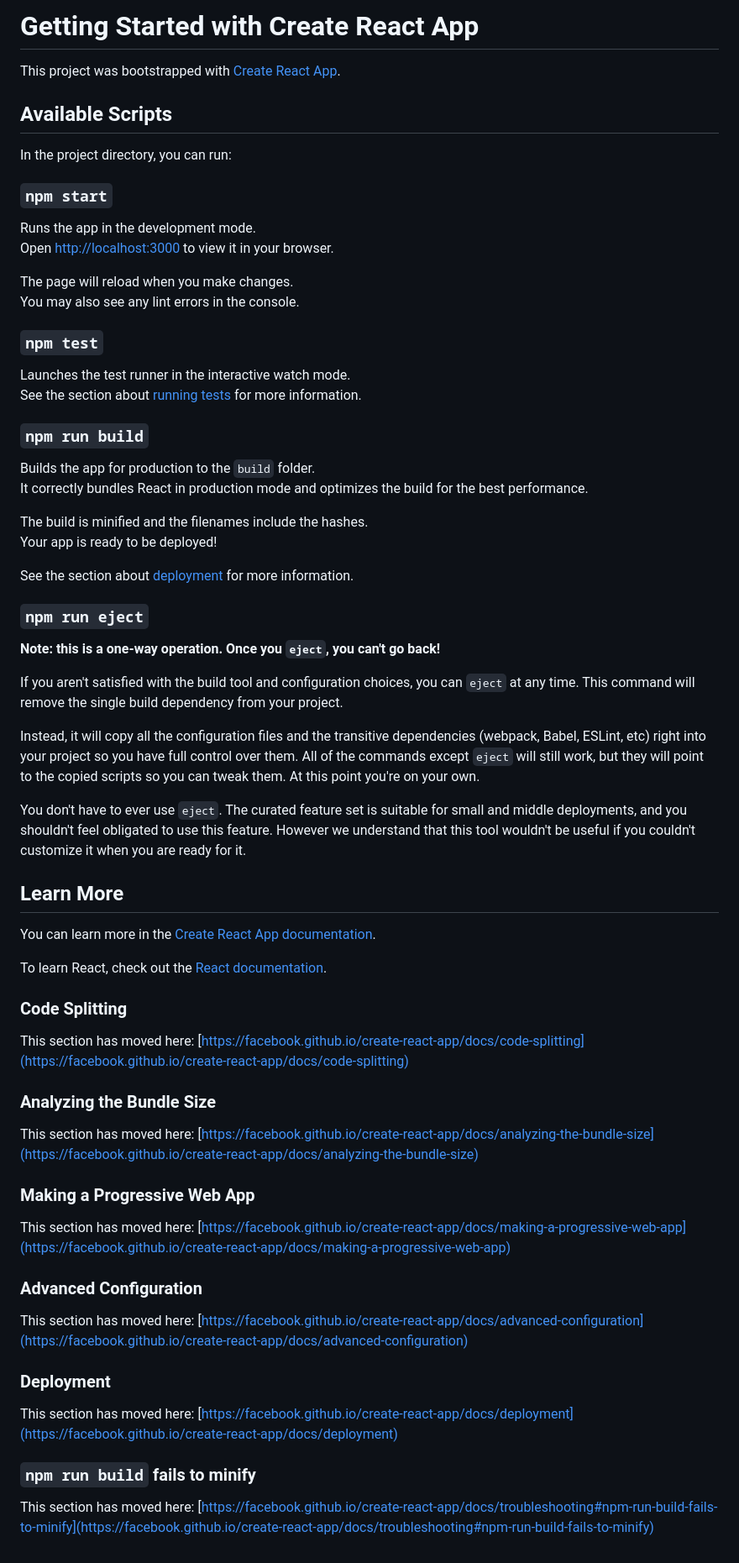
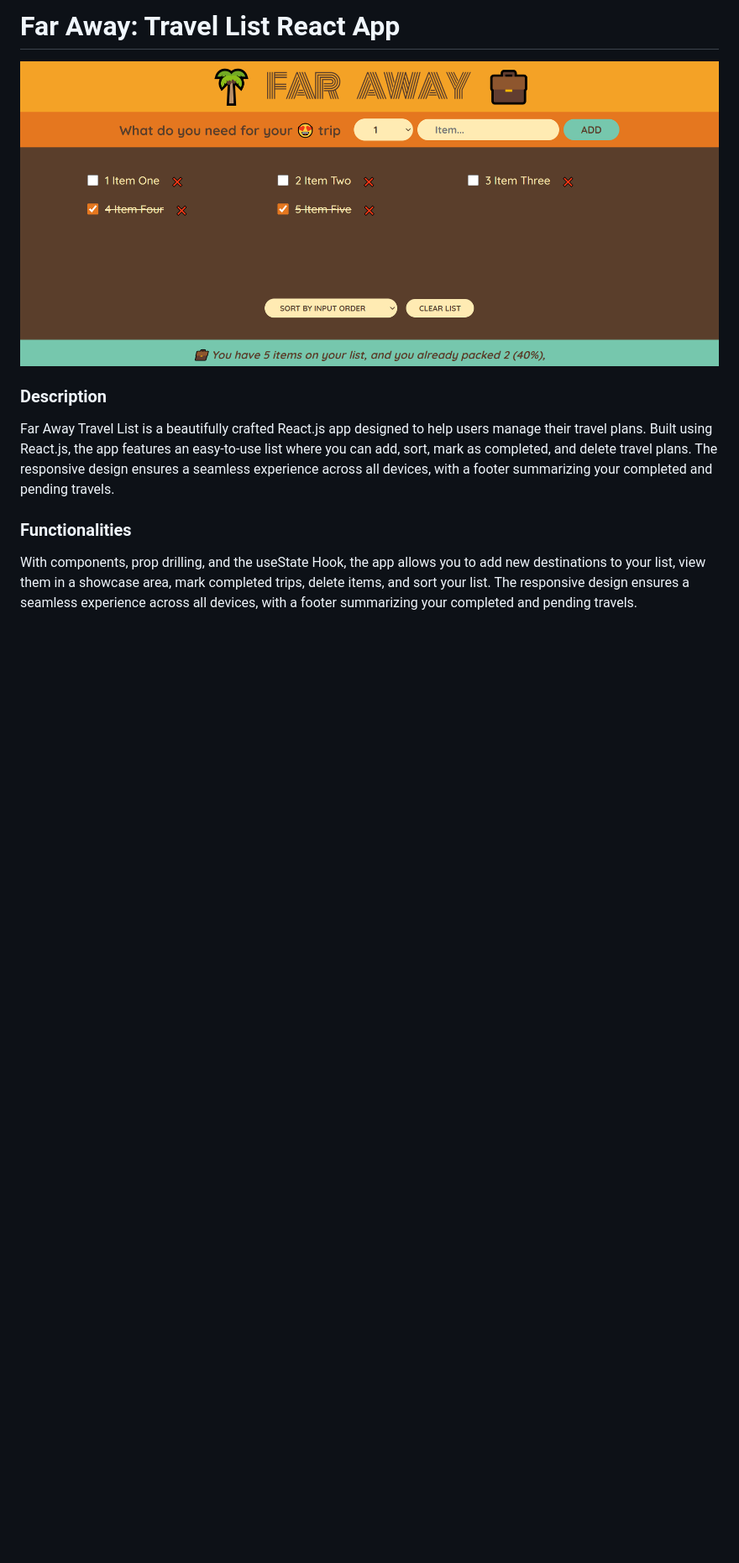
Before and after one commit to adilarain00/Travel-List-App, a Markdown page: README.md, the part around the change. Shown: that part at 84% size. Drawn GitHub-style; pictures changed too: public/TravelList.PNG (added); blank space fills up the shorter version.

```diff
--- a/README.md
+++ b/README.md
@@ -1,70 +1,11 @@
-# Getting Started with Create React App
+# Far Away: Travel List React App
 
-This project was bootstrapped with [Create React App](https://github.com/facebook/create-react-app).
+<img src="./public/TravelList.PNG" style="height: 400px; width: 100%; border-radius: 10px" />
 
-## Available Scripts
+### Description
 
-In the project directory, you can run:
+Far Away Travel List is a beautifully crafted React.js app designed to help users manage their travel plans. Built using React.js, the app features an easy-to-use list where you can add, sort, mark as completed, and delete travel plans. The responsive design ensures a seamless experience across all devices, with a footer summarizing your completed and pending travels.
 
-### `npm start`
+### Functionalities
 
-Runs the app in the development mode.\
-Open [http://localhost:3000](http://localhost:3000) to view it in your browser.
-
-The page will reload when you make changes.\
-You may also see any lint errors in the console.
-
-### `npm test`
-
-Launches the test runner in the interactive watch mode.\
-See the section about [running tests](https://facebook.github.io/create-react-app/docs/running-tests) for more information.
-
-### `npm run build`
-
-Builds the app for production to the `build` folder.\
-It correctly bundles React in production mode and optimizes the build for the best performance.
-
-The build is minified and the filenames include the hashes.\
-Your app is ready to be deployed!
-
-See the section about [deployment](https://facebook.github.io/create-react-app/docs/deployment) for more information.
-
-### `npm run eject`
-
-**Note: this is a one-way operation. Once you `eject`, you can't go back!**
-
-If you aren't satisfied with the build tool and configuration choices, you can `eject` at any time. This command will remove the single build dependency from your project.
-
-Instead, it will copy all the configuration files and the transitive dependencies (webpack, Babel, ESLint, etc) right into your project so you have full control over them. All of the commands except `eject` will still work, but they will point to the copied scripts so you can tweak them. At this point you're on your own.
-
-You don't have to ever use `eject`. The curated feature set is suitable for small and middle deployments, and you shouldn't feel obligated to use this feature. However we understand that this tool wouldn't be useful if you couldn't customize it when you are ready for it.
-
-## Learn More
-
-You can learn more in the [Create React App documentation](https://facebook.github.io/create-react-app/docs/getting-started).
-
-To learn React, check out the [React documentation](https://reactjs.org/).
-
-### Code Splitting
-
-This section has moved here: [https://facebook.github.io/create-react-app/docs/code-splitting](https://facebook.github.io/create-react-app/docs/code-splitting)
-
-### Analyzing the Bundle Size
-
-This section has moved here: [https://facebook.github.io/create-react-app/docs/analyzing-the-bundle-size](https://facebook.github.io/create-react-app/docs/analyzing-the-bundle-size)
-
-### Making a Progressive Web App
-
-This section has moved here: [https://facebook.github.io/create-react-app/docs/making-a-progressive-web-app](https://facebook.github.io/create-react-app/docs/making-a-progressive-web-app)
-
-### Advanced Configuration
-
-This section has moved here: [https://facebook.github.io/create-react-app/docs/advanced-configuration](https://facebook.github.io/create-react-app/docs/advanced-configuration)
-
-### Deployment
-
-This section has moved here: [https://facebook.github.io/create-react-app/docs/deployment](https://facebook.github.io/create-react-app/docs/deployment)
-
-### `npm run build` fails to minify
-
-This section has moved here: [https://facebook.github.io/create-react-app/docs/troubleshooting#npm-run-build-fails-to-minify](https://facebook.github.io/create-react-app/docs/troubleshooting#npm-run-build-fails-to-minify)
+With components, prop drilling, and the useState Hook, the app allows you to add new destinations to your list, view them in a showcase area, mark completed trips, delete items, and sort your list. The responsive design ensures a seamless experience across all devices, with a footer summarizing your completed and pending travels.
```
